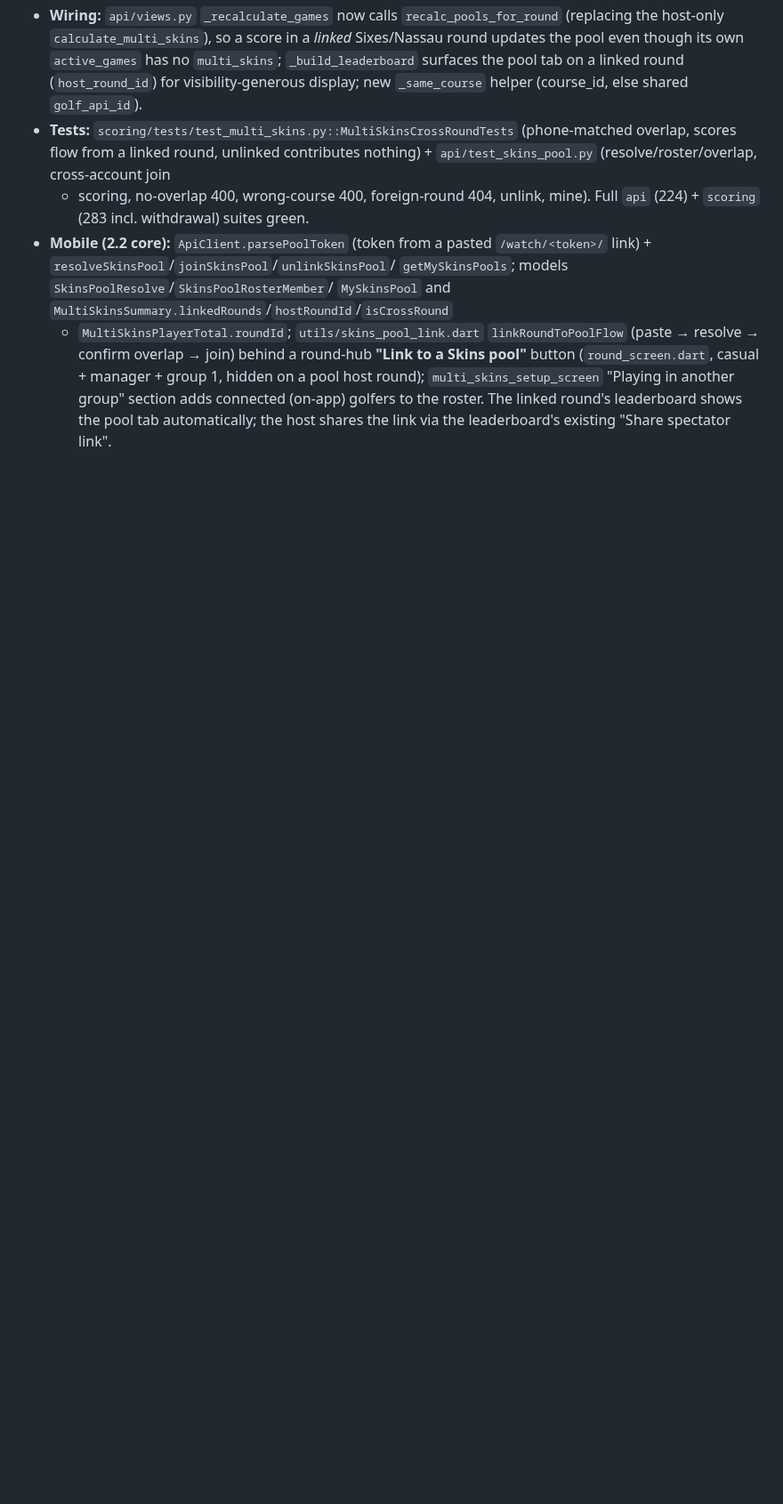
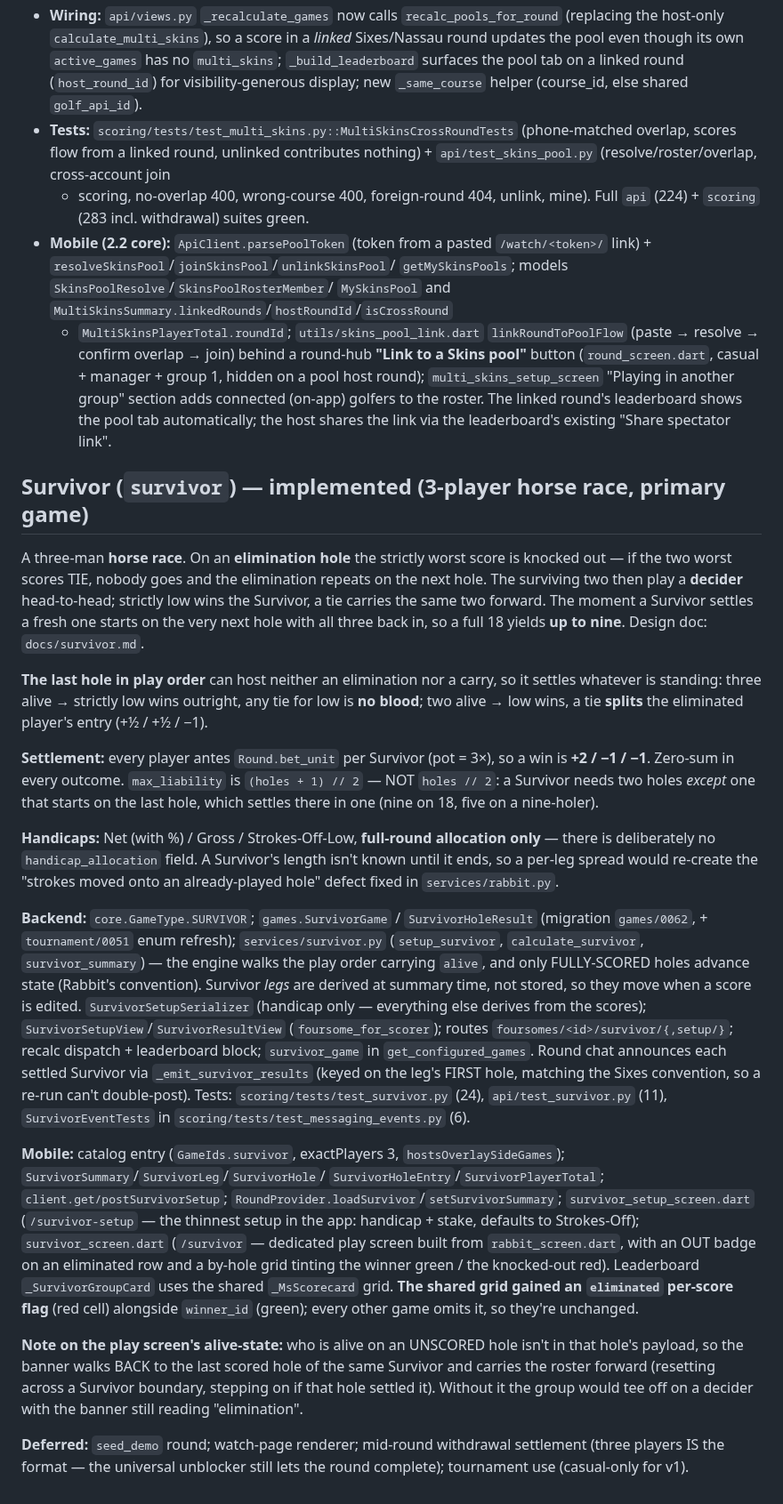
Before and after one commit to lip77us/golf-app, a Markdown page: CLAUDE.md, the part around the change. Shown at 89% size. Rendered like a GitHub page; blank space fills up the shorter version.

Commit message:
Document Survivor in CLAUDE.md
Every implemented game has a section; Survivor was missing one, so a fresh
session had no pointer to it beyond docs/survivor.md.

Records the two things most likely to be "corrected" back into bugs: the
(holes + 1) // 2 liability cap, and the deliberate absence of a per-segment
handicap allocation.

Co-Authored-By: Claude Opus 5 <noreply@anthropic.com>

```diff
--- a/CLAUDE.md
+++ b/CLAUDE.md
@@ -1228,3 +1228,65 @@ generous, settlement pool-local (no cross-game/-account $ netting).
   "Playing in another group" section adds connected (on-app) golfers to the
   roster. The linked round's leaderboard shows the pool tab automatically; the
   host shares the link via the leaderboard's existing "Share spectator link".
+
+## Survivor (`survivor`) — implemented (3-player horse race, primary game)
+
+A three-man **horse race**. On an **elimination hole** the strictly worst score
+is knocked out — if the two worst scores TIE, nobody goes and the elimination
+repeats on the next hole. The surviving two then play a **decider** head-to-head;
+strictly low wins the Survivor, a tie carries the same two forward. The moment a
+Survivor settles a fresh one starts on the very next hole with all three back in,
+so a full 18 yields **up to nine**. Design doc: `docs/survivor.md`.
+
+**The last hole in play order** can host neither an elimination nor a carry, so
+it settles whatever is standing: three alive → strictly low wins outright, any
+tie for low is **no blood**; two alive → low wins, a tie **splits** the
+eliminated player's entry (+½ / +½ / −1).
+
+**Settlement:** every player antes `Round.bet_unit` per Survivor (pot = 3×), so a
+win is **+2 / −1 / −1**. Zero-sum in every outcome. `max_liability` is
+`(holes + 1) // 2` — NOT `holes // 2`: a Survivor needs two holes *except* one
+that starts on the last hole, which settles there in one (nine on 18, five on a
+nine-holer).
+
+**Handicaps:** Net (with %) / Gross / Strokes-Off-Low, **full-round allocation
+only** — there is deliberately no `handicap_allocation` field. A Survivor's
+length isn't known until it ends, so a per-leg spread would re-create the
+"strokes moved onto an already-played hole" defect fixed in `services/rabbit.py`.
+
+**Backend:** `core.GameType.SURVIVOR`; `games.SurvivorGame` /
+`SurvivorHoleResult` (migration `games/0062`, + `tournament/0051` enum refresh);
+`services/survivor.py` (`setup_survivor`, `calculate_survivor`,
+`survivor_summary`) — the engine walks the play order carrying `alive`, and only
+FULLY-SCORED holes advance state (Rabbit's convention). Survivor *legs* are
+derived at summary time, not stored, so they move when a score is edited.
+`SurvivorSetupSerializer` (handicap only — everything else derives from the
+scores); `SurvivorSetupView`/`SurvivorResultView` (`foursome_for_scorer`); routes
+`foursomes/<id>/survivor/{,setup/}`; recalc dispatch + leaderboard block;
+`survivor_game` in `get_configured_games`. Round chat announces each settled
+Survivor via `_emit_survivor_results` (keyed on the leg's FIRST hole, matching
+the Sixes convention, so a re-run can't double-post). Tests:
+`scoring/tests/test_survivor.py` (24), `api/test_survivor.py` (11),
+`SurvivorEventTests` in `scoring/tests/test_messaging_events.py` (6).
+
+**Mobile:** catalog entry (`GameIds.survivor`, exactPlayers 3,
+`hostsOverlaySideGames`); `SurvivorSummary`/`SurvivorLeg`/`SurvivorHole`/
+`SurvivorHoleEntry`/`SurvivorPlayerTotal`; `client.get/postSurvivorSetup`;
+`RoundProvider.loadSurvivor`/`setSurvivorSummary`; `survivor_setup_screen.dart`
+(`/survivor-setup` — the thinnest setup in the app: handicap + stake, defaults to
+Strokes-Off); `survivor_screen.dart` (`/survivor` — dedicated play screen built
+from `rabbit_screen.dart`, with an OUT badge on an eliminated row and a by-hole
+grid tinting the winner green / the knocked-out red). Leaderboard
+`_SurvivorGroupCard` uses the shared `_MsScorecard` grid. **The shared grid
+gained an `eliminated` per-score flag** (red cell) alongside `winner_id` (green);
+every other game omits it, so they're unchanged.
+
+**Note on the play screen's alive-state:** who is alive on an UNSCORED hole
+isn't in that hole's payload, so the banner walks BACK to the last scored hole of
+the same Survivor and carries the roster forward (resetting across a Survivor
+boundary, stepping on if that hole settled it). Without it the group would tee
+off on a decider with the banner still reading "elimination".
+
+**Deferred:** `seed_demo` round; watch-page renderer; mid-round withdrawal
+settlement (three players IS the format — the universal unblocker still lets the
+round complete); tournament use (casual-only for v1).
```
